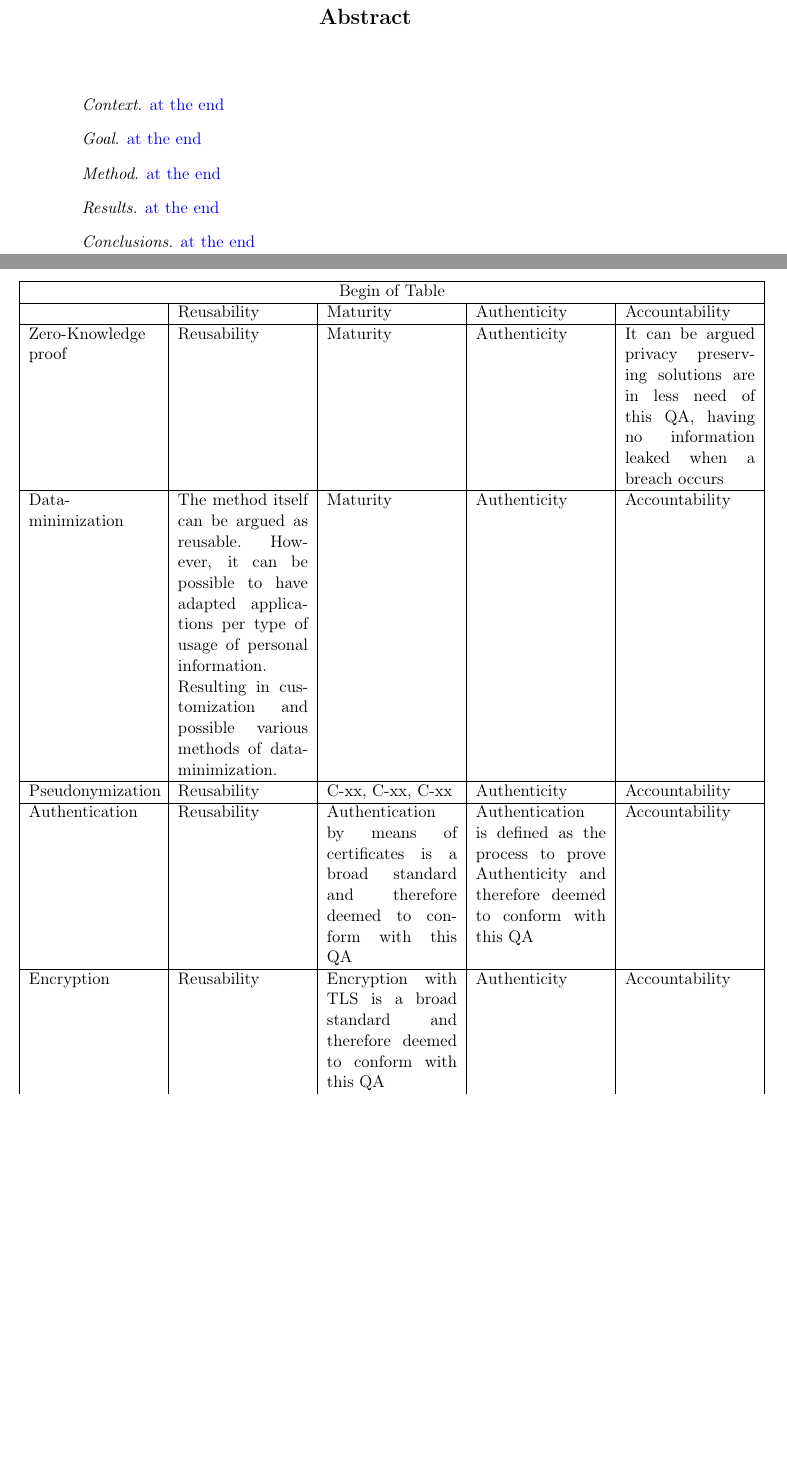
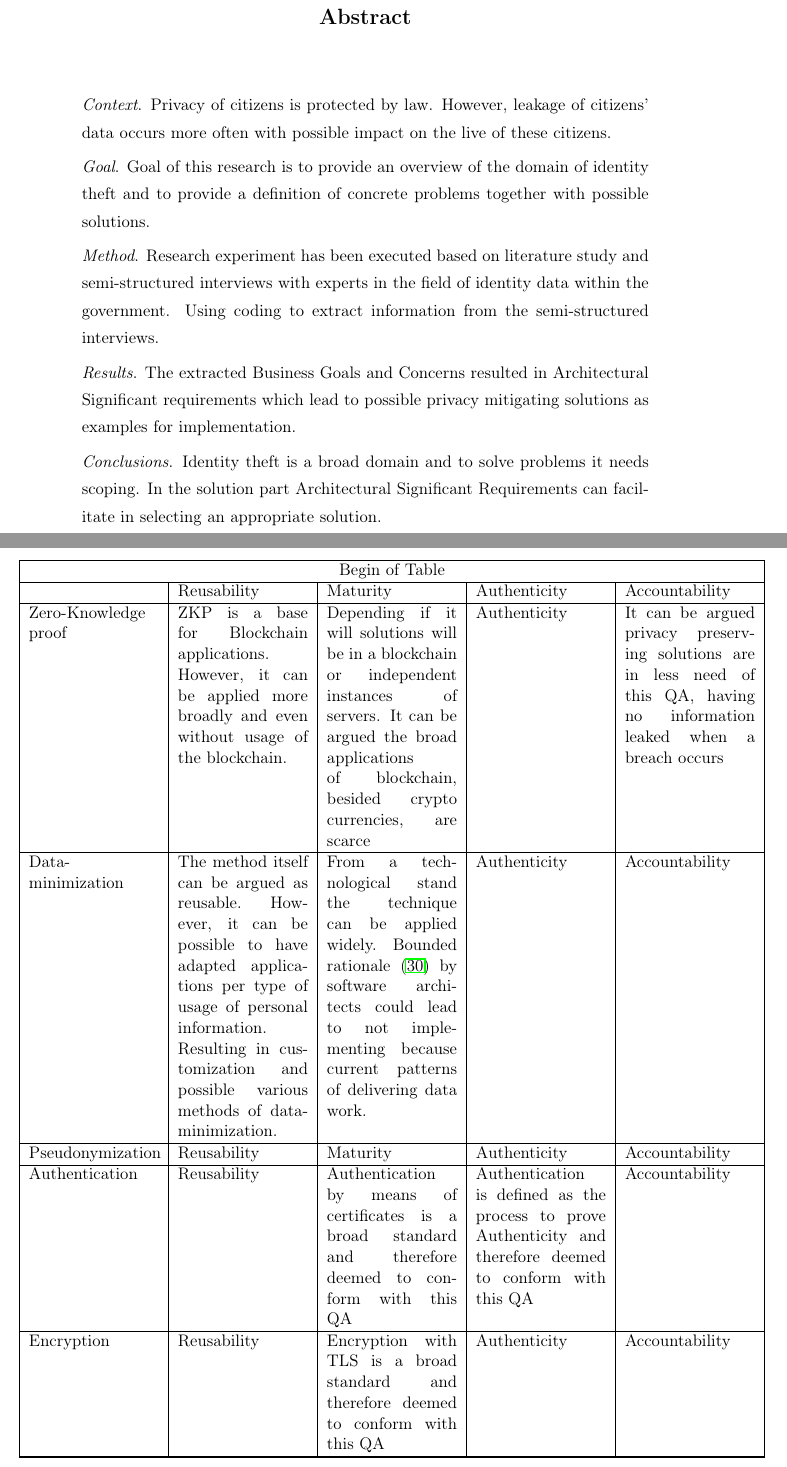
Before and after one commit to mswaap1985/Master-thesis, a LaTeX thesis (Master Thesis - Maarten Swaap/thesis.tex, which reads Master Thesis - Maarten Swaap/0_frontmatter/abstract.tex, Master Thesis - Maarten Swaap/sections/implementation.tex): two parts of pages 3 and 30 of 51 before the commit and two parts of pages 3 and 30 of 53 after it, joined at a grey line, cut so that both start at the same text, the shorter picture padded with empty space. Compiled offline with pdfLaTeX.

Commit message:
Updates from Overleaf

```diff
--- a/Master Thesis - Maarten Swaap/0_frontmatter/abstract.tex
+++ b/Master Thesis - Maarten Swaap/0_frontmatter/abstract.tex
@@ -6,19 +6,20 @@
 \begin{abstracts}        %this creates the heading for the abstract page
 
 \noindent \textit{Context}.
-\todo{at the end}
+Privacy of citizens is protected by law. However, leakage of citizens' data occurs more often with possible impact on the live of these citizens.
 
 \noindent \textit{Goal}.
-\todo{at the end}
+Goal of this research is to provide an overview of the domain of identity theft and to provide a definition of concrete problems together with possible solutions.
 
 \noindent \textit{Method}.
-\todo{at the end}
+Research experiment has been executed based on literature study and semi-structured interviews with experts in the field of identity data within the government.
+Using coding to extract information from the semi-structured interviews.
 
 \noindent \textit{Results}.
-\todo{at the end}
+The extracted Business Goals and Concerns resulted in Architectural Significant requirements which lead to possible privacy mitigating solutions as examples for implementation.
 
 \noindent \textit{Conclusions}.
-\todo{at the end}
+Identity theft is a broad domain and to solve problems it needs scoping. In the solution part Architectural Significant Requirements can facilitate in selecting an appropriate solution.
 
 \end{abstracts}
 %\end{abstractlongs}
--- a/Master Thesis - Maarten Swaap/sections/implementation.tex
+++ b/Master Thesis - Maarten Swaap/sections/implementation.tex
@@ -115,11 +115,11 @@ Prior to assessment of the suggested solutions on other Quality attributes a def
  \multicolumn{6}{| c |}{End of Table}\\
  \hline\hline
  \endlastfoot
-  Zero-Knowledge proof & Reusability & Maturity &  Authenticity & It can be argued privacy preserving solutions are in less need of this QA, having no information leaked when a breach occurs \\
+  Zero-Knowledge proof & ZKP is a base for Blockchain applications. However, it can be applied more broadly and even without usage of the blockchain. & Depending if it will solutions will be in a blockchain or independent instances of servers. It can be argued the broad applications of blockchain, besided crypto currencies, are scarce &  Authenticity & It can be argued privacy preserving solutions are in less need of this QA, having no information leaked when a breach occurs \\
  \hline
-  Data-minimization & The method itself can be argued as reusable. However, it can be possible to have adapted applications per type of usage of personal information. Resulting in customization and possible various methods of data-minimization. & Maturity & Authenticity & Accountability \\
+  Data-minimization & The method itself can be argued as reusable. However, it can be possible to have adapted applications per type of usage of personal information. Resulting in customization and possible various methods of data-minimization. & From a technological stand the technique can be applied widely. Bounded rationale \cite{simon} by software architects could lead to not implementing because current patterns of delivering data work.  & Authenticity & Accountability \\
  \hline
-  Pseudonymization & Reusability & C-xx, C-xx, C-xx & Authenticity & Accountability \\
+  Pseudonymization & Reusability & Maturity & Authenticity & Accountability \\
  \hline
   Authentication & Reusability & Authentication by means of certificates is a broad standard and therefore deemed to conform with this QA & Authentication is defined as the process to prove Authenticity and therefore deemed to conform with this QA & Accountability\\
  \hline
```
Also changed, not shown: Master Thesis - Maarten Swaap/references.bib (+26 -1 lines), Master Thesis - Maarten Swaap/sections/implementation.tex (4 more changed lines).
